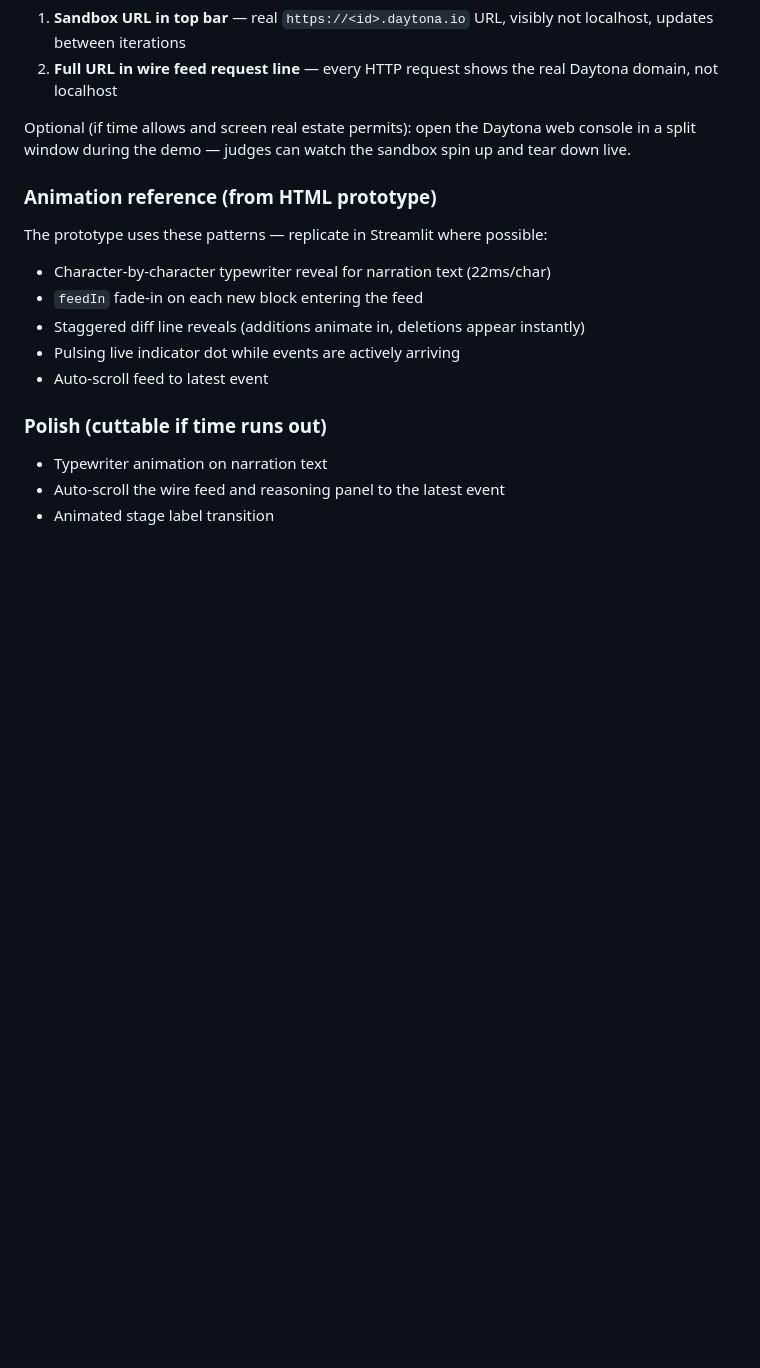
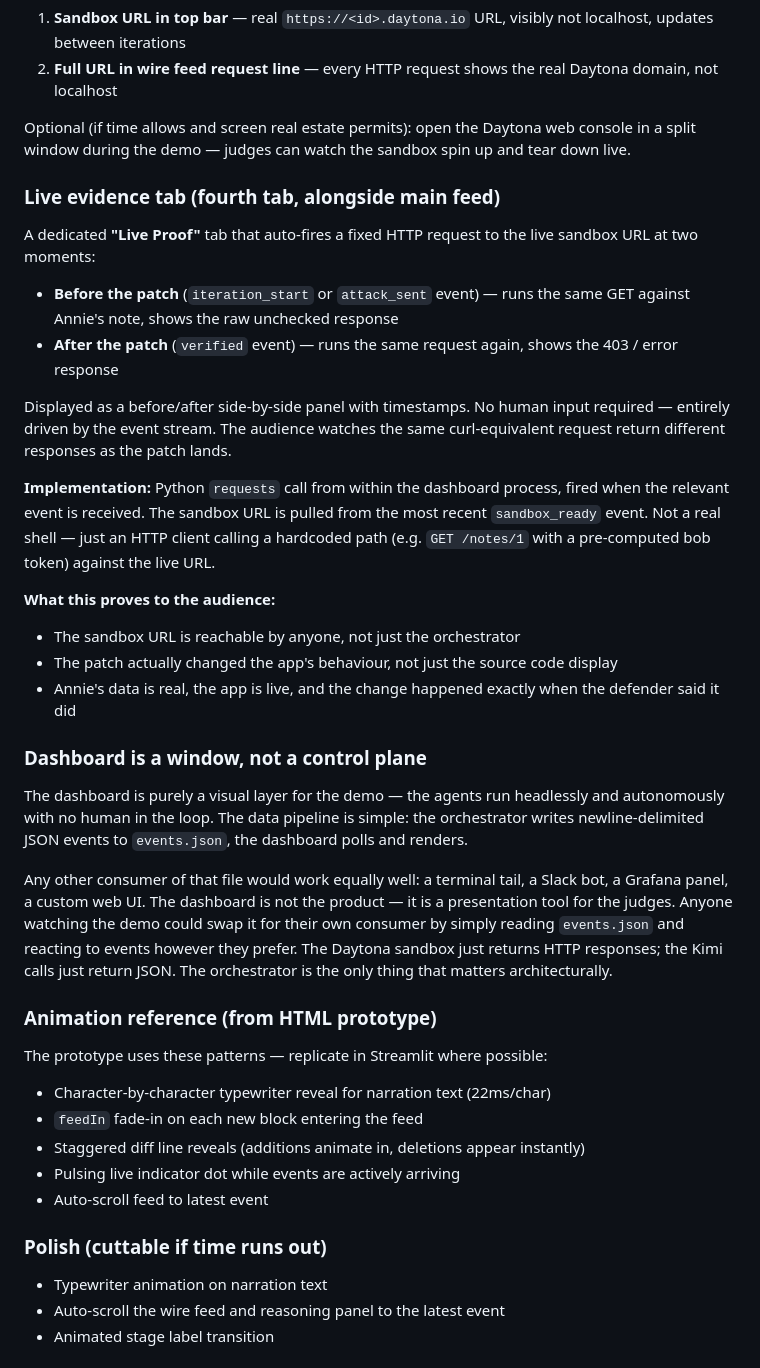
Before and after one commit to vlyot/Attack-On-Sandbox, a Markdown page: ROADMAP.md, the part around the change. GitHub-like rendering; blank space fills up the shorter version.

```diff
--- a/ROADMAP.md
+++ b/ROADMAP.md
@@ -175,6 +175,25 @@ Judges may assume the dashboard is a pre-baked animation. Two built-in proof poi
 2. **Full URL in wire feed request line** — every HTTP request shows the real Daytona domain, not localhost
 
 Optional (if time allows and screen real estate permits): open the Daytona web console in a split window during the demo — judges can watch the sandbox spin up and tear down live.
+
+### Live evidence tab (fourth tab, alongside main feed)
+A dedicated **"Live Proof"** tab that auto-fires a fixed HTTP request to the live sandbox URL at two moments:
+- **Before the patch** (`iteration_start` or `attack_sent` event) — runs the same GET against Annie's note, shows the raw unchecked response
+- **After the patch** (`verified` event) — runs the same request again, shows the 403 / error response
+
+Displayed as a before/after side-by-side panel with timestamps. No human input required — entirely driven by the event stream. The audience watches the same curl-equivalent request return different responses as the patch lands.
+
+**Implementation:** Python `requests` call from within the dashboard process, fired when the relevant event is received. The sandbox URL is pulled from the most recent `sandbox_ready` event. Not a real shell — just an HTTP client calling a hardcoded path (e.g. `GET /notes/1` with a pre-computed bob token) against the live URL.
+
+**What this proves to the audience:**
+- The sandbox URL is reachable by anyone, not just the orchestrator
+- The patch actually changed the app's behaviour, not just the source code display
+- Annie's data is real, the app is live, and the change happened exactly when the defender said it did
+
+### Dashboard is a window, not a control plane
+The dashboard is purely a visual layer for the demo — the agents run headlessly and autonomously with no human in the loop. The data pipeline is simple: the orchestrator writes newline-delimited JSON events to `events.json`, the dashboard polls and renders.
+
+Any other consumer of that file would work equally well: a terminal tail, a Slack bot, a Grafana panel, a custom web UI. The dashboard is not the product — it is a presentation tool for the judges. Anyone watching the demo could swap it for their own consumer by simply reading `events.json` and reacting to events however they prefer. The Daytona sandbox just returns HTTP responses; the Kimi calls just return JSON. The orchestrator is the only thing that matters architecturally.
 
 ### Animation reference (from HTML prototype)
 The prototype uses these patterns — replicate in Streamlit where possible:
```
Also changed, not shown: PROJECT_SPEC.md (+49 -1 lines).
